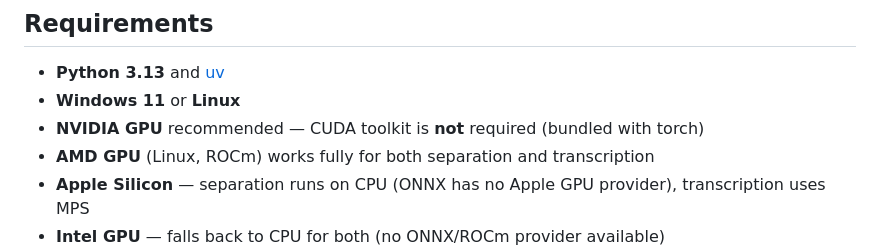
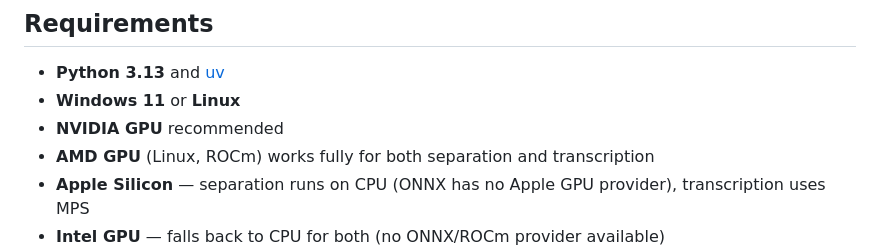
Before and after one commit to SeanDolan0/splitscore, a Markdown page: README.md, the part around the change. Rendered like a GitHub page.

Commit message:
Update GPU requirements in README
Removed mention of CUDA toolkit requirement for NVIDIA GPU.

```diff
--- a/README.md
+++ b/README.md
@@ -65,7 +65,7 @@ uv run python -m app           # → http://127.0.0.1:8000
 
 - **Python 3.13** and [uv](https://docs.astral.sh/uv/)
 - **Windows 11** or **Linux**
-- **NVIDIA GPU** recommended — CUDA toolkit is **not** required (bundled with torch)
+- **NVIDIA GPU** recommended
 - **AMD GPU** (Linux, ROCm) works fully for both separation and transcription
 - **Apple Silicon** — separation runs on CPU (ONNX has no Apple GPU provider), transcription uses MPS
 - **Intel GPU** — falls back to CPU for both (no ONNX/ROCm provider available)
```
